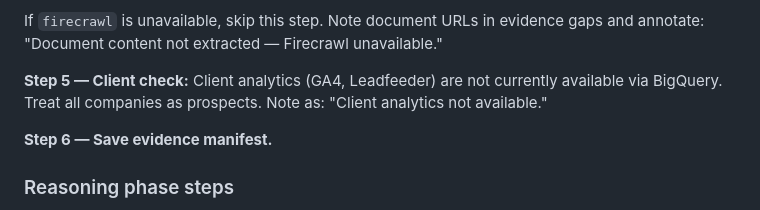
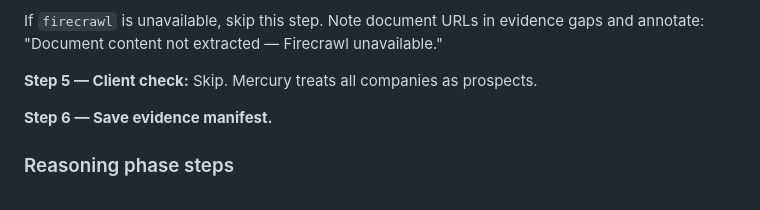
Before and after one commit to MB-uc/mercury, a Markdown page: skills/mercury/SKILL.md, the part around the change. Drawn GitHub-style.

```diff
--- a/skills/mercury/SKILL.md
+++ b/skills/mercury/SKILL.md
@@ -908,8 +908,7 @@ limitation.
 If `firecrawl` is unavailable, skip this step. Note document URLs in evidence gaps and annotate:
 "Document content not extracted — Firecrawl unavailable."
 
-**Step 5 — Client check:** Client analytics (GA4, Leadfeeder) are not currently available via
-BigQuery. Treat all companies as prospects. Note as: "Client analytics not available."
+**Step 5 — Client check:** Skip. Mercury treats all companies as prospects.
 
 **Step 6 — Save evidence manifest.**
 
```
Also changed, not shown: docs/how-mercury-works.md (+4 -4 lines), docs/user-guide.md (+2 -2 lines).
